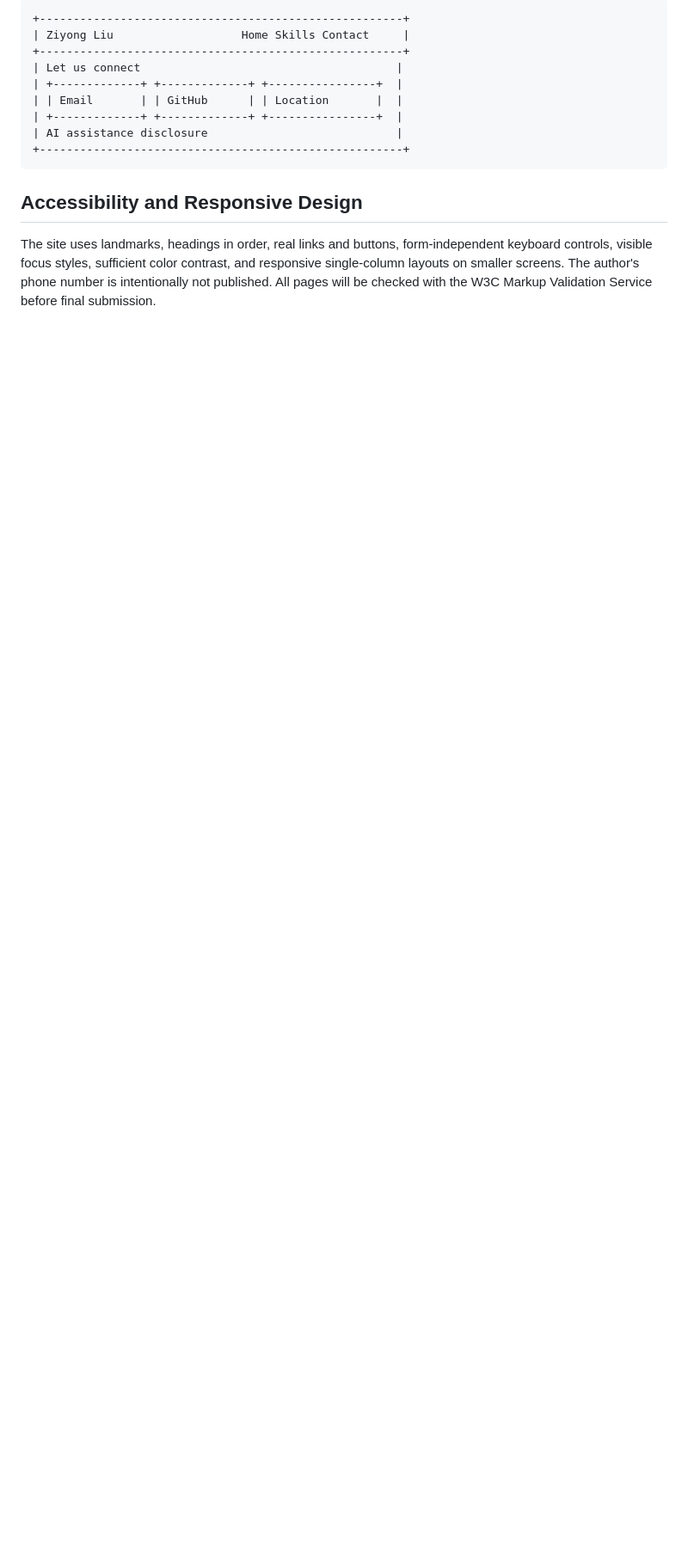
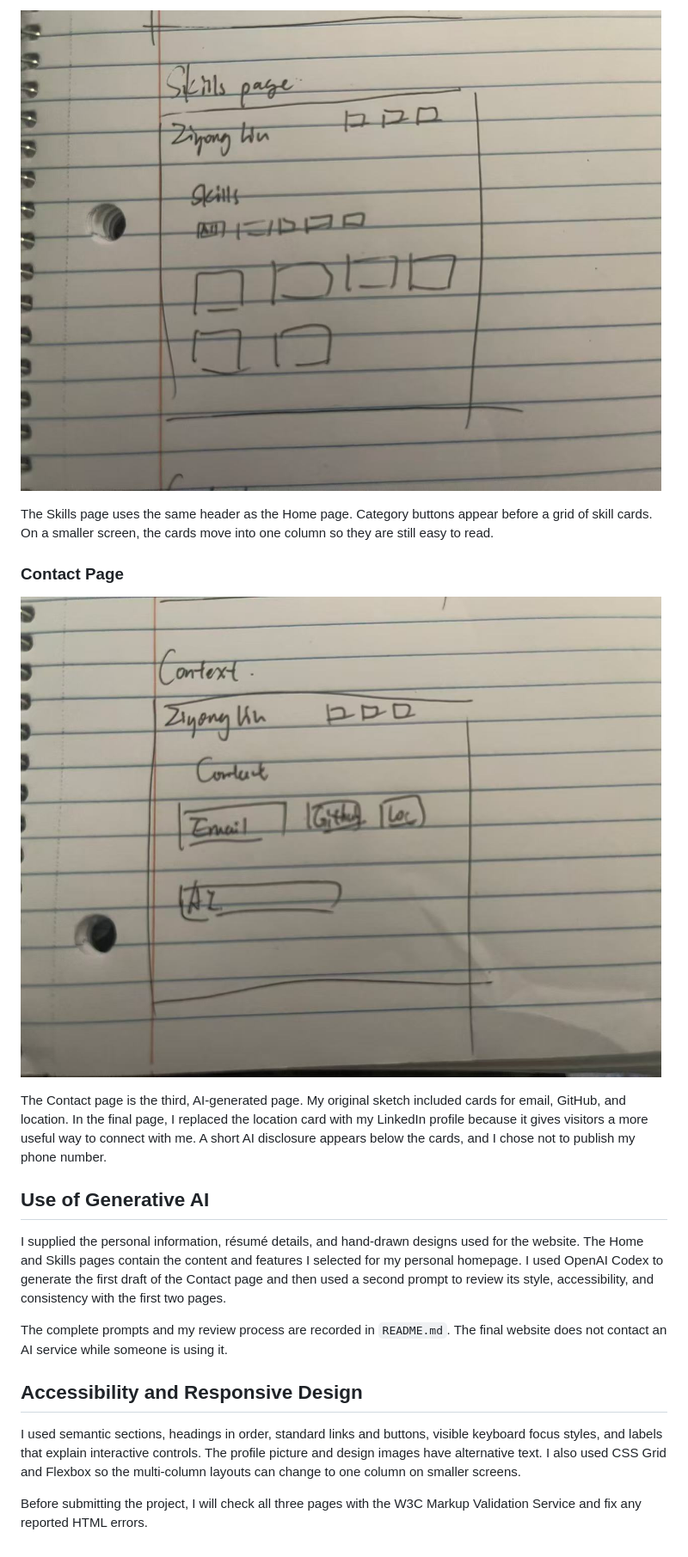
Before and after one commit to J0shuaL19/CS5610-Personal_Home_Page, a Markdown page: DESIGN.md, the part around the change printed below. Shown: that part at 86% size. Rendered like a GitHub page; pictures changed too: images/design-contact.jpg (added), images/design-skills.jpg (added); blank space fills up the shorter version.

````diff
--- a/DESIGN.md
+++ b/DESIGN.md
@@ -105,20 +94,36 @@ pressed state.
 
-```text
-+------------------------------------------------------+
-| Ziyong Liu                   Home Skills Contact     |
-+------------------------------------------------------+
-| Let us connect                                      |
-| +-------------+ +-------------+ +----------------+  |
-| | Email       | | GitHub      | | Location       |  |
-| +-------------+ +-------------+ +----------------+  |
-| AI assistance disclosure                            |
-+------------------------------------------------------+
-```
+![Hand-drawn Skills page design showing navigation, category buttons, and skill cards](./images/design-skills.jpg)
+
+The Skills page uses the same header as the Home page. Category buttons appear before a
+grid of skill cards. On a smaller screen, the cards move into one column so they are
+still easy to read.
+
+### Contact Page
+
+![Hand-drawn Contact page design showing navigation, contact cards, and an AI disclosure section](./images/design-contact.jpg)
+
+The Contact page is the third, AI-generated page. My original sketch included cards for
+email, GitHub, and location. In the final page, I replaced the location card with my
+LinkedIn profile because it gives visitors a more useful way to connect with me. A short
+AI disclosure appears below the cards, and I chose not to publish my phone number.
+
+## Use of Generative AI
+
+I supplied the personal information, résumé details, and hand-drawn designs used for the
+website. The Home and Skills pages contain the content and features I selected for my
+personal homepage. I used OpenAI Codex to generate the first draft of the Contact page
+and then used a second prompt to review its style, accessibility, and consistency with
+the first two pages.
+
+The complete prompts and my review process are recorded in `README.md`. The final
+website does not contact an AI service while someone is using it.
 
 ## Accessibility and Responsive Design
 
-The site uses landmarks, headings in order, real links and buttons, form-independent
-keyboard controls, visible focus styles, sufficient color contrast, and responsive
-single-column layouts on smaller screens. The author's phone number is intentionally not
-published. All pages will be checked with the W3C Markup Validation Service before final
-submission.
+I used semantic sections, headings in order, standard links and buttons, visible
+keyboard focus styles, and labels that explain interactive controls. The profile picture
+and design images have alternative text. I also used CSS Grid and Flexbox so the
+multi-column layouts can change to one column on smaller screens.
+
+Before submitting the project, I will check all three pages with the W3C Markup
+Validation Service and fix any reported HTML errors.
````
Also changed, not shown: other parts of DESIGN.md (+56 -67 lines), README.md (+5 -4 lines), images/design-home.jpg (added), images/project-thumbnail.png (added), 1 other file.
